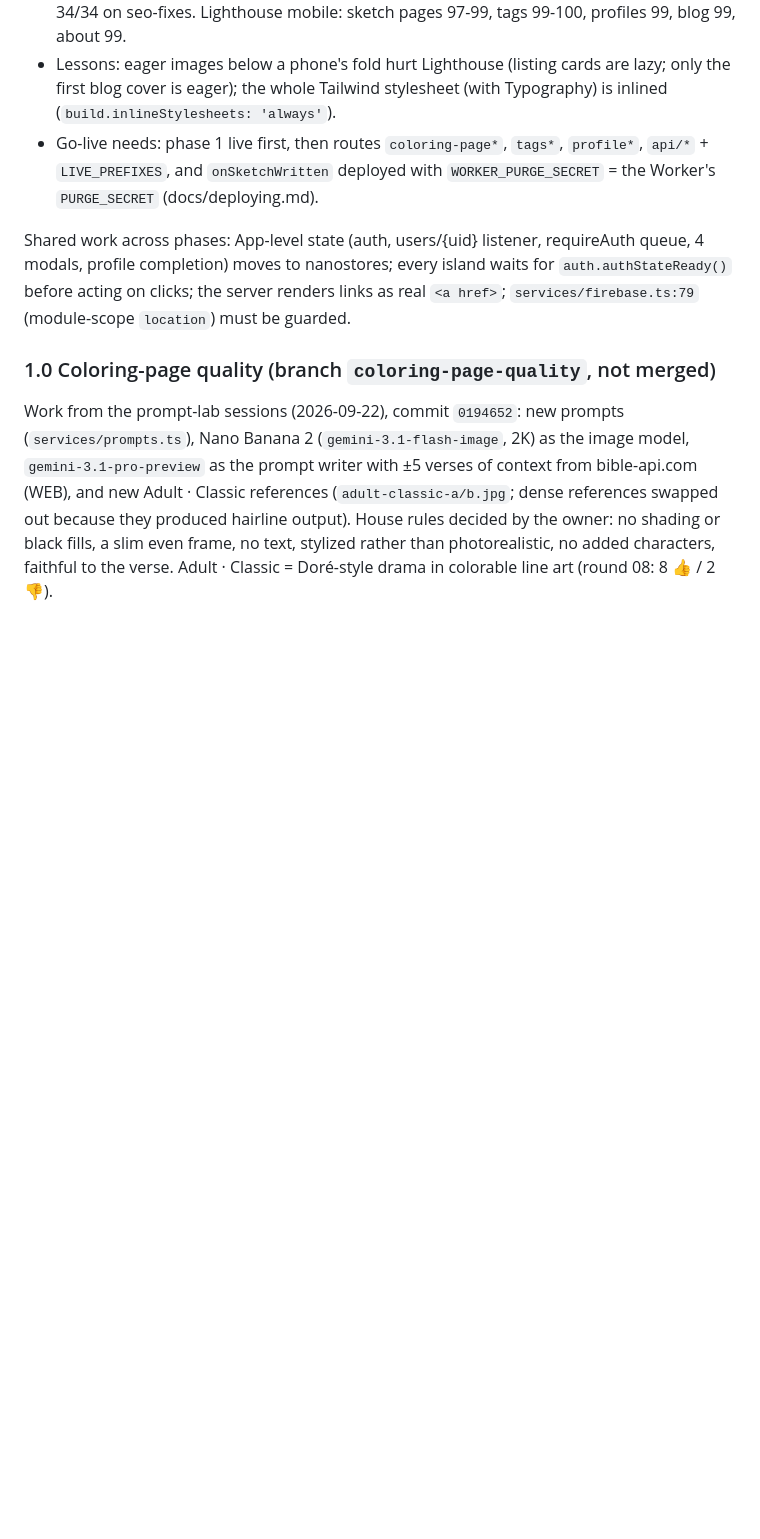
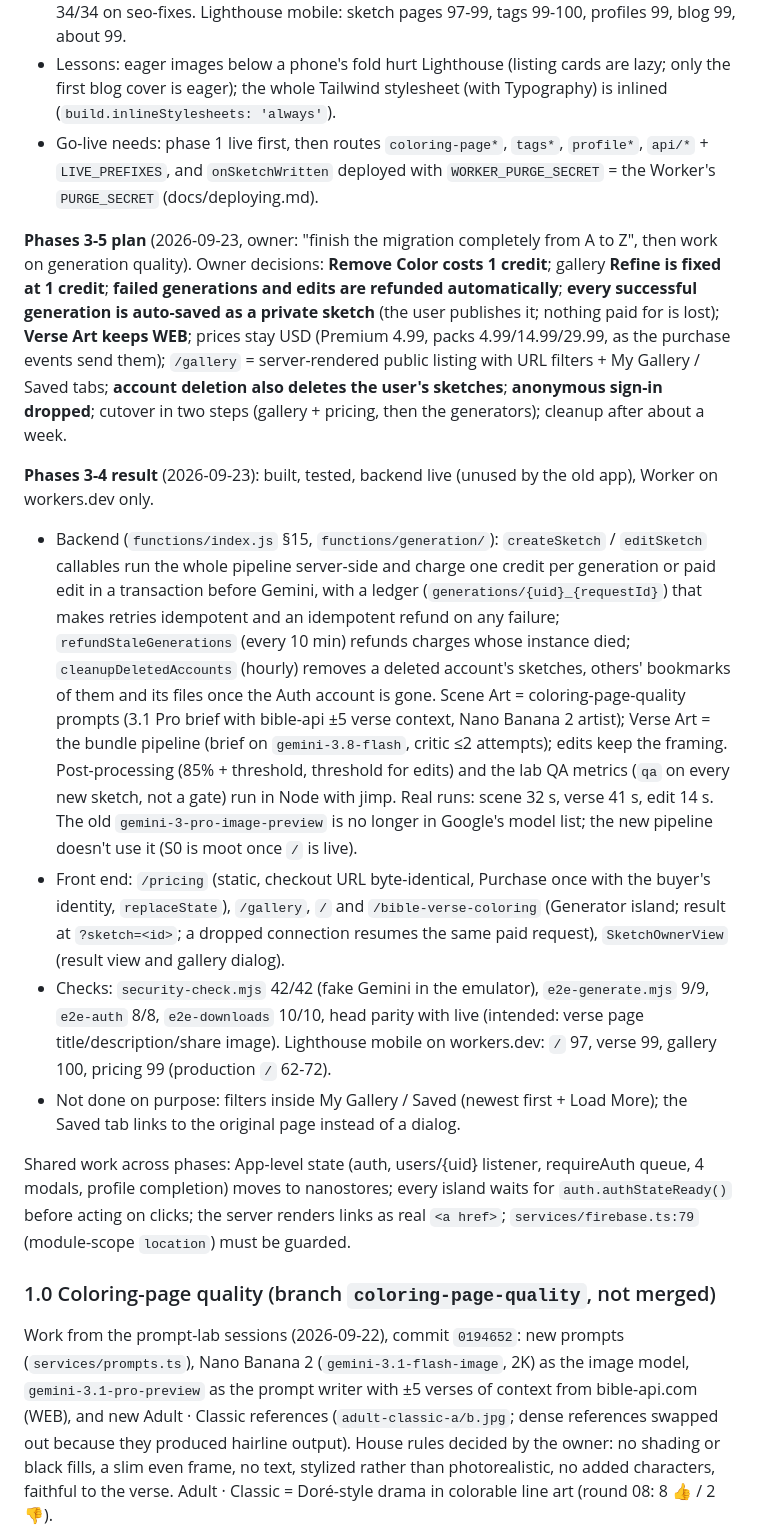
Before and after one commit to SuperSonicSites/BibleSketch, a Markdown page: ROADMAP.md, the part around the change. Drawn GitHub-style; blank space fills up the shorter version.

Commit message:
ROADMAP/CHECKLIST/deploying: phases 3-5 decisions, phases 3-4 result, cutover steps
Co-Authored-By: Claude Opus 5.5 <noreply@anthropic.com>

```diff
--- a/ROADMAP.md
+++ b/ROADMAP.md
@@ -69,6 +69,14 @@ If any Workers item fails, switch to the React Router v8 fallback.
 - Lessons: eager images below a phone's fold hurt Lighthouse (listing cards are lazy; only the first blog cover is eager); the whole Tailwind stylesheet (with Typography) is inlined (`build.inlineStylesheets: 'always'`).
 - Go-live needs: phase 1 live first, then routes `coloring-page*`, `tags*`, `profile*`, `api/*` + `LIVE_PREFIXES`, and `onSketchWritten` deployed with `WORKER_PURGE_SECRET` = the Worker's `PURGE_SECRET` (docs/deploying.md).
 
+**Phases 3-5 plan** (2026-09-23, owner: "finish the migration completely from A to Z", then work on generation quality). Owner decisions: **Remove Color costs 1 credit**; gallery **Refine is fixed at 1 credit**; **failed generations and edits are refunded automatically**; **every successful generation is auto-saved as a private sketch** (the user publishes it; nothing paid for is lost); **Verse Art keeps WEB**; prices stay USD (Premium 4.99, packs 4.99/14.99/29.99, as the purchase events send them); `/gallery` = server-rendered public listing with URL filters + My Gallery / Saved tabs; **account deletion also deletes the user's sketches**; **anonymous sign-in dropped**; cutover in two steps (gallery + pricing, then the generators); cleanup after about a week.
+
+**Phases 3-4 result** (2026-09-23): built, tested, backend live (unused by the old app), Worker on workers.dev only.
+- Backend (`functions/index.js` §15, `functions/generation/`): `createSketch` / `editSketch` callables run the whole pipeline server-side and charge one credit per generation or paid edit in a transaction before Gemini, with a ledger (`generations/{uid}_{requestId}`) that makes retries idempotent and an idempotent refund on any failure; `refundStaleGenerations` (every 10 min) refunds charges whose instance died; `cleanupDeletedAccounts` (hourly) removes a deleted account's sketches, others' bookmarks of them and its files once the Auth account is gone. Scene Art = coloring-page-quality prompts (3.1 Pro brief with bible-api ±5 verse context, Nano Banana 2 artist); Verse Art = the bundle pipeline (brief on `gemini-3.8-flash`, critic ≤2 attempts); edits keep the framing. Post-processing (85% + threshold, threshold for edits) and the lab QA metrics (`qa` on every new sketch, not a gate) run in Node with jimp. Real runs: scene 32 s, verse 41 s, edit 14 s. The old `gemini-3-pro-image-preview` is no longer in Google's model list; the new pipeline doesn't use it (S0 is moot once `/` is live).
+- Front end: `/pricing` (static, checkout URL byte-identical, Purchase once with the buyer's identity, `replaceState`), `/gallery`, `/` and `/bible-verse-coloring` (Generator island; result at `?sketch=<id>`; a dropped connection resumes the same paid request), `SketchOwnerView` (result view and gallery dialog).
+- Checks: `security-check.mjs` 42/42 (fake Gemini in the emulator), `e2e-generate.mjs` 9/9, `e2e-auth` 8/8, `e2e-downloads` 10/10, head parity with live (intended: verse page title/description/share image). Lighthouse mobile on workers.dev: `/` 97, verse 99, gallery 100, pricing 99 (production `/` 62-72).
+- Not done on purpose: filters inside My Gallery / Saved (newest first + Load More); the Saved tab links to the original page instead of a dialog.
+
 Shared work across phases: App-level state (auth, users/{uid} listener, requireAuth queue, 4 modals, profile completion) moves to nanostores; every island waits for `auth.authStateReady()` before acting on clicks; the server renders links as real `<a href>`; `services/firebase.ts:79` (module-scope `location`) must be guarded.
 
 ### 1.0 Coloring-page quality (branch `coloring-page-quality`, not merged)
```
Also changed, not shown: CHECKLIST.md (+7 -1 lines), docs/deploying.md (+14 -0 lines).
